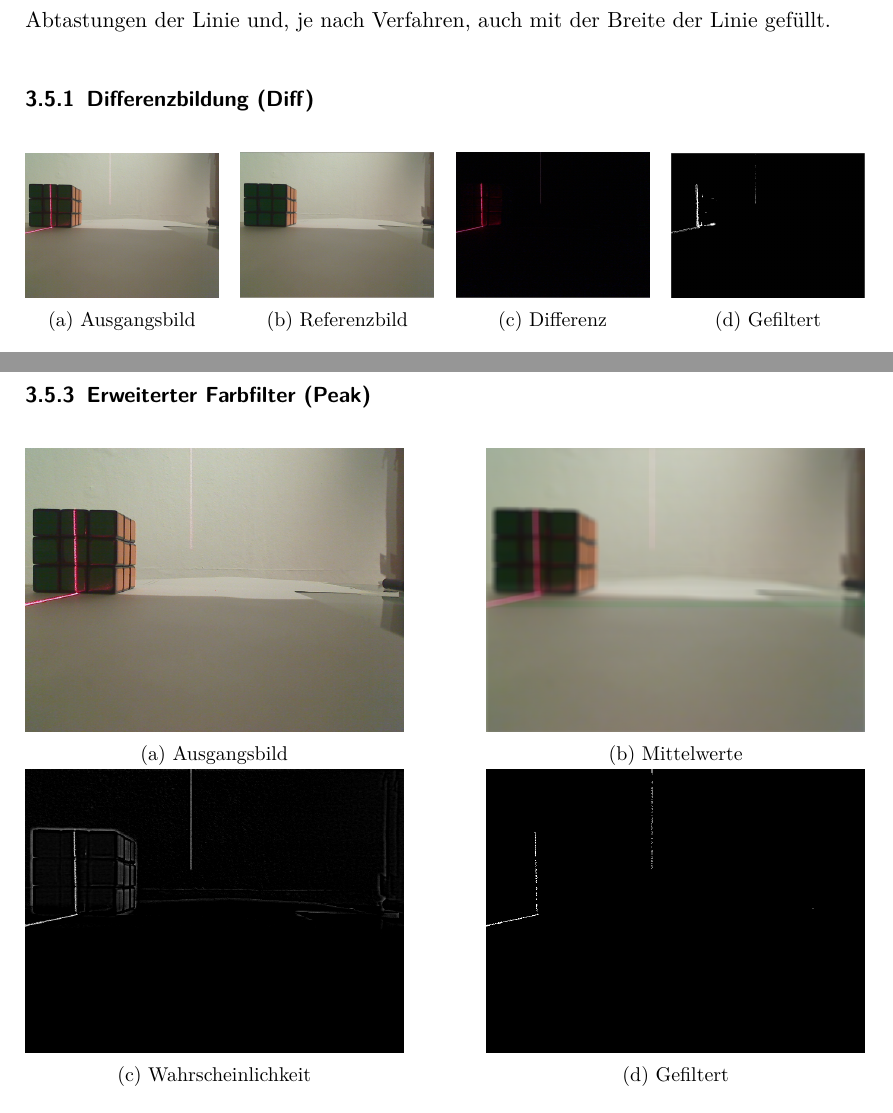
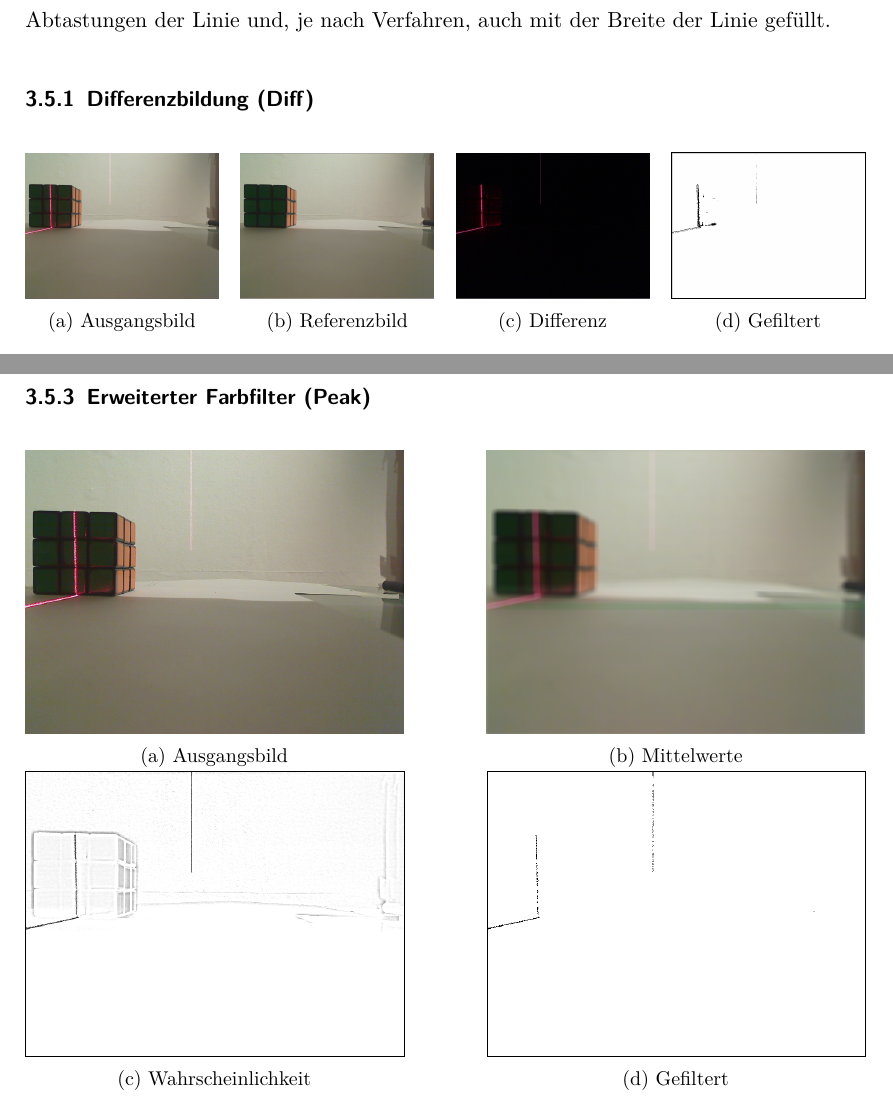
Before and after one commit to Gerold31/Streifenprojektion, a LaTeX document (ausarbeitung/Streifenprojektion.tex): two parts of pages 15 and 17 of 29, joined at a grey line, cut so that both start at the same text. Compiled offline with pdfLaTeX.

Commit message:
invert some images

```diff
--- a/ausarbeitung/Streifenprojektion.tex
+++ b/ausarbeitung/Streifenprojektion.tex
@@ -416,7 +416,7 @@ Bei der Linienerkennung wurden vor allem einfache und damit schnelle Verfahren b
 	\end{subfigure}
 	\hfill
 	\begin{subfigure}{0.23\textwidth}
-		\includegraphics[width=\textwidth]{includes/line_diff_filtered.png}
+		\includegraphics[width=\textwidth,frame]{includes/line_diff_filtered.png}
 		\caption{Gefiltert}
 	\end{subfigure}
 
@@ -475,12 +475,12 @@ Der zweite Schritt des Verfahrens verläuft Analog zu Diff.
 	\end{subfigure}
 
 	\begin{subfigure}{0.45\textwidth}
-		\includegraphics[width=\textwidth]{includes/line_peak_eval.png}
+		\includegraphics[width=\textwidth,frame]{includes/line_peak_eval.png}
 		\caption{Wahrscheinlichkeit}
 	\end{subfigure}
 	\hfill
 	\begin{subfigure}{0.45\textwidth}
-		\includegraphics[width=\textwidth]{includes/line_peak_filtered.png}
+		\includegraphics[width=\textwidth,frame]{includes/line_peak_filtered.png}
 		\caption{Gefiltert}
 	\end{subfigure}
 
```
Also changed, not shown: ausarbeitung/includes/line_diff_filtered.png, ausarbeitung/includes/line_free.png, ausarbeitung/includes/line_peak_eval.png, ausarbeitung/includes/line_peak_filtered.png, ausarbeitung/Streifenprojektion.tex (2 more changed lines).
